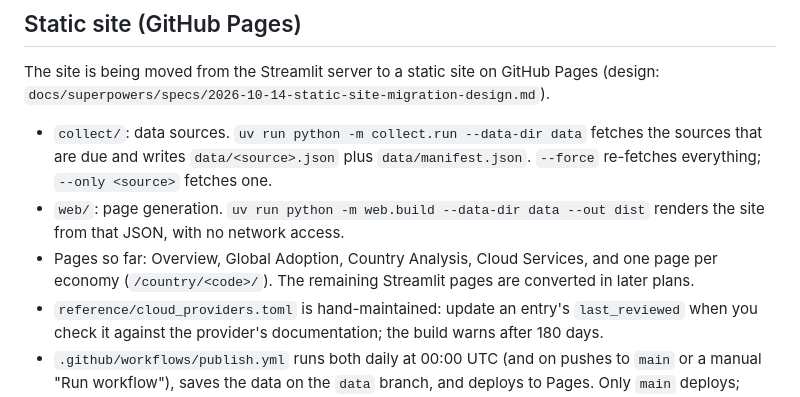
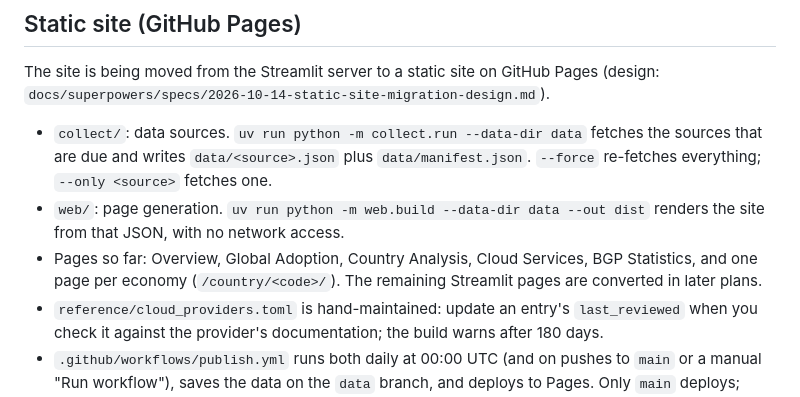
Before and after one commit to buraglio/ipv6stats, a Markdown page: README.md, the part around the change. GitHub-like rendering.

Commit message:
Document the BGP Statistics page

```diff
--- a/README.md
+++ b/README.md
@@ -78,7 +78,8 @@ The site is being moved from the Streamlit server to a static site on GitHub Pag
   `--force` re-fetches everything; `--only <source>` fetches one.
 - `web/`: page generation. `uv run python -m web.build --data-dir data --out dist`
   renders the site from that JSON, with no network access.
-- Pages so far: Overview, Global Adoption, Country Analysis, Cloud Services, and one page per
+- Pages so far: Overview, Global Adoption, Country Analysis, Cloud Services, BGP Statistics,
+  and one page per
   economy (`/country/<code>/`). The remaining Streamlit pages are converted in later plans.
 - `reference/cloud_providers.toml` is hand-maintained: update an entry's `last_reviewed` when you
   check it against the provider's documentation; the build warns after 180 days.
```
